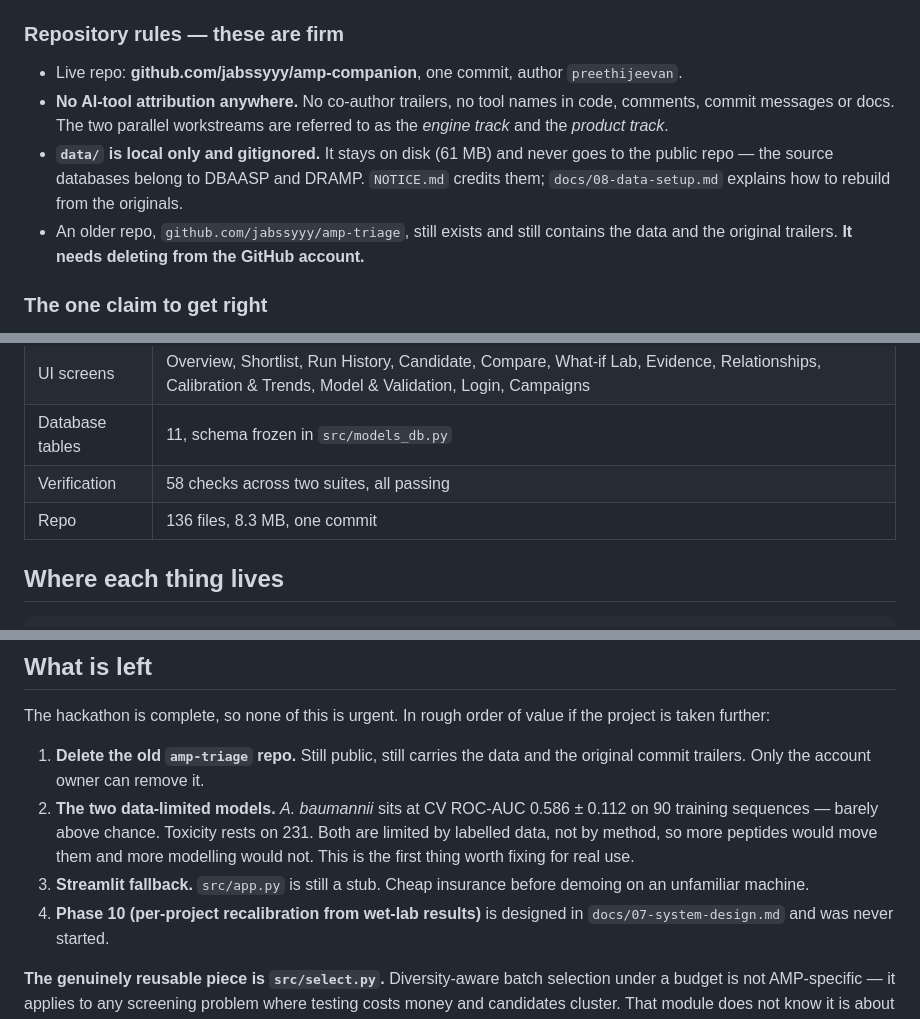
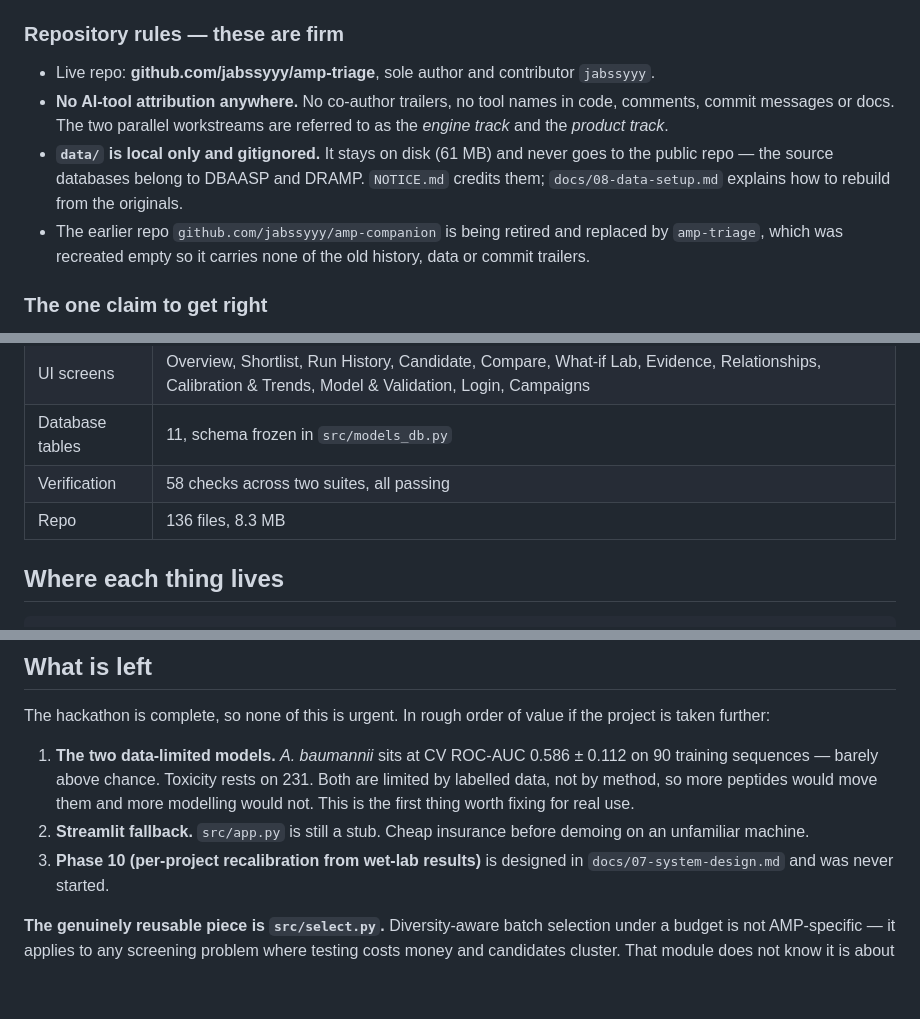
Before and after one commit to jabssyyy/amp-triage, a Markdown page: docs/06-build-status.md, 3 parts joined by grey strips. Drawn GitHub-style; blank space fills up the shorter version.

Commit message:
docs: point the repository rules at amp-triage
The live repo moved to github.com/jabssyyy/amp-triage, recreated empty so it
carries none of the previous history. github.com/jabssyyy/amp-companion is being
retired.

- 06-build-status.md: repository rules name the new remote; the bullet that
  flagged an old repo needing deletion now records the replacement instead, and
  "what is left" drops that item and renumbers.
- 01-context.md: changelog v11. The v9 entry still names the old repo and is
  left as written -- it is a dated record, and v11 marks it superseded.

Docs only, no code touched. The 58 checks in src/verify_phase0.py and
src/verify_phase23.py pass and tsc is clean.

```diff
--- a/docs/06-build-status.md
+++ b/docs/06-build-status.md
@@ -37,15 +37,16 @@ historical record of how it was built, not as instructions.
 
 ### Repository rules — these are firm
 
-- Live repo: **github.com/jabssyyy/amp-companion**, one commit, author `preethijeevan`.
+- Live repo: **github.com/jabssyyy/amp-triage**, sole author and contributor `jabssyyy`.
 - **No AI-tool attribution anywhere.** No co-author trailers, no tool names in code,
   comments, commit messages or docs. The two parallel workstreams are referred to as the
   *engine track* and the *product track*.
 - **`data/` is local only and gitignored.** It stays on disk (61 MB) and never goes to the
   public repo — the source databases belong to DBAASP and DRAMP. `NOTICE.md` credits them;
   `docs/08-data-setup.md` explains how to rebuild from the originals.
-- An older repo, `github.com/jabssyyy/amp-triage`, still exists and still contains the data
-  and the original trailers. **It needs deleting from the GitHub account.**
+- The earlier repo `github.com/jabssyyy/amp-companion` is being retired and replaced by
+  `amp-triage`, which was recreated empty so it carries none of the old history, data or
+  commit trailers.
 
 ### The one claim to get right
 
@@ -282,7 +283,7 @@ of hits against misses. Seeded records are separated from real ones by `experime
 | UI screens | Overview, Shortlist, Run History, Candidate, Compare, What-if Lab, Evidence, Relationships, Calibration & Trends, Model & Validation, Login, Campaigns |
 | Database tables | 11, schema frozen in `src/models_db.py` |
 | Verification | 58 checks across two suites, all passing |
-| Repo | 136 files, 8.3 MB, one commit |
+| Repo | 136 files, 8.3 MB |
 
 ## Where each thing lives
 
@@ -303,15 +304,13 @@ of hits against misses. Seeded records are separated from real ones by `experime
 The hackathon is complete, so none of this is urgent. In rough order of value if the
 project is taken further:
 
-1. **Delete the old `amp-triage` repo.** Still public, still carries the data and the
-   original commit trailers. Only the account owner can remove it.
-2. **The two data-limited models.** *A. baumannii* sits at CV ROC-AUC 0.586 ± 0.112 on 90
+1. **The two data-limited models.** *A. baumannii* sits at CV ROC-AUC 0.586 ± 0.112 on 90
    training sequences — barely above chance. Toxicity rests on 231. Both are limited by
    labelled data, not by method, so more peptides would move them and more modelling would
    not. This is the first thing worth fixing for real use.
-3. **Streamlit fallback.** `src/app.py` is still a stub. Cheap insurance before demoing on
+2. **Streamlit fallback.** `src/app.py` is still a stub. Cheap insurance before demoing on
    an unfamiliar machine.
-4. **Phase 10 (per-project recalibration from wet-lab results)** is designed in
+3. **Phase 10 (per-project recalibration from wet-lab results)** is designed in
    `docs/07-system-design.md` and was never started.
 
 **The genuinely reusable piece is `src/select.py`.** Diversity-aware batch selection under a
```
Also changed, not shown: other parts of docs/06-build-status.md (+1 -1 lines), docs/01-context.md (+5 -1 lines).
